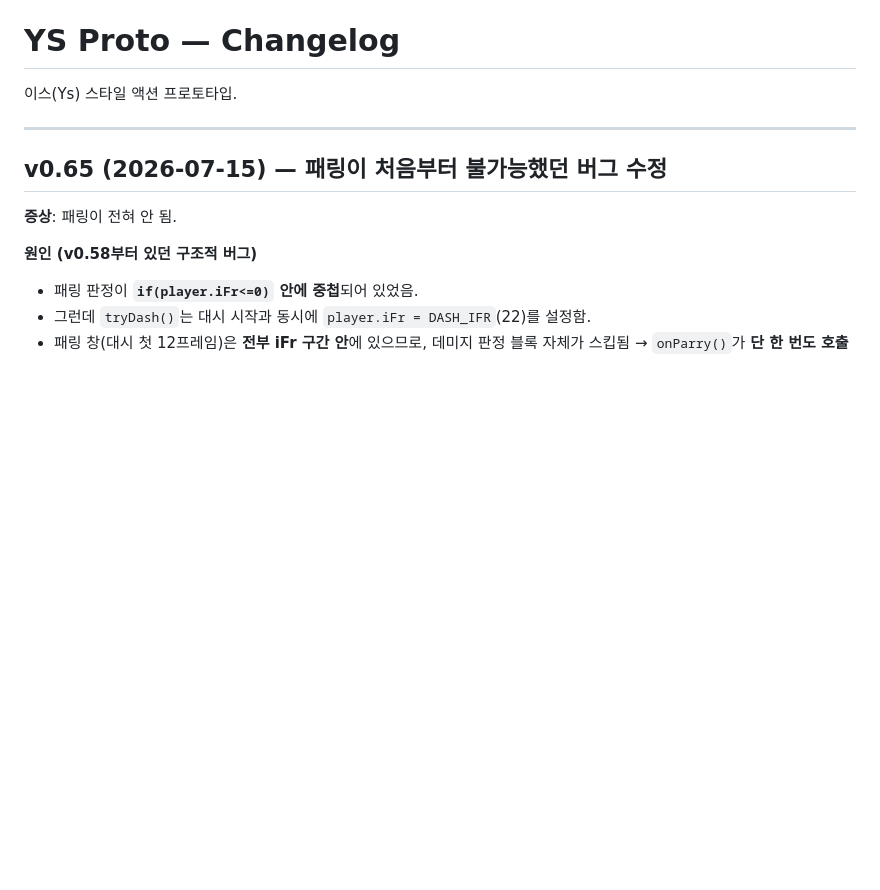
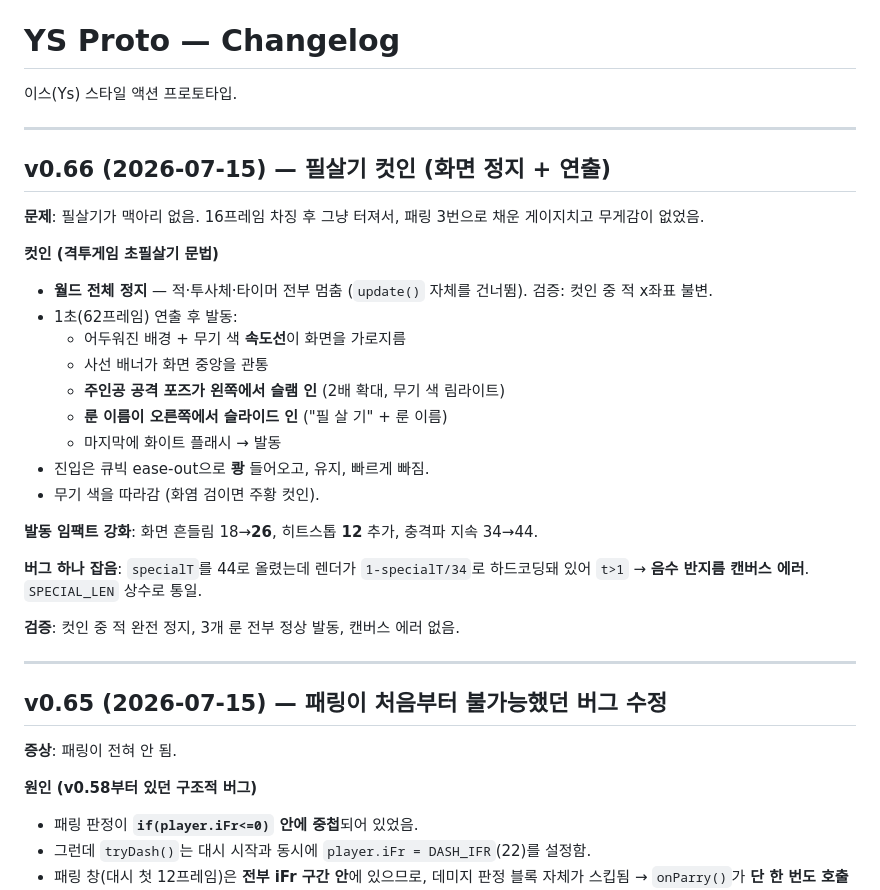
Before and after one commit to aaronkyung-a11y/ys-game, a Markdown page: CHANGELOG.md, the part around the change. GitHub-like rendering; blank space fills up the shorter version.

Commit message:
v0.66 changelog

```diff
--- a/CHANGELOG.md
+++ b/CHANGELOG.md
@@ -1,6 +1,29 @@
 # YS Proto — Changelog
 
 이스(Ys) 스타일 액션 프로토타입.
+
+---
+
+## v0.66 (2026-07-15) — 필살기 컷인 (화면 정지 + 연출)
+
+**문제**: 필살기가 맥아리 없음. 16프레임 차징 후 그냥 터져서, 패링 3번으로 채운 게이지치고 무게감이 없었음.
+
+**컷인 (격투게임 초필살기 문법)**
+- **월드 전체 정지** — 적·투사체·타이머 전부 멈춤 (`update()` 자체를 건너뜀). 검증: 컷인 중 적 x좌표 불변.
+- 1초(62프레임) 연출 후 발동:
+  - 어두워진 배경 + 무기 색 **속도선**이 화면을 가로지름
+  - 사선 배너가 화면 중앙을 관통
+  - **주인공 공격 포즈가 왼쪽에서 슬램 인** (2배 확대, 무기 색 림라이트)
+  - **룬 이름이 오른쪽에서 슬라이드 인** ("필 살 기" + 룬 이름)
+  - 마지막에 화이트 플래시 → 발동
+- 진입은 큐빅 ease-out으로 **쾅** 들어오고, 유지, 빠르게 빠짐.
+- 무기 색을 따라감 (화염 검이면 주황 컷인).
+
+**발동 임팩트 강화**: 화면 흔들림 18→**26**, 히트스톱 **12** 추가, 충격파 지속 34→44.
+
+**버그 하나 잡음**: `specialT`를 44로 올렸는데 렌더가 `1-specialT/34`로 하드코딩돼 있어 `t>1` → **음수 반지름 캔버스 에러**. `SPECIAL_LEN` 상수로 통일.
+
+**검증**: 컷인 중 적 완전 정지, 3개 룬 전부 정상 발동, 캔버스 에러 없음.
 
 ---
 
```
